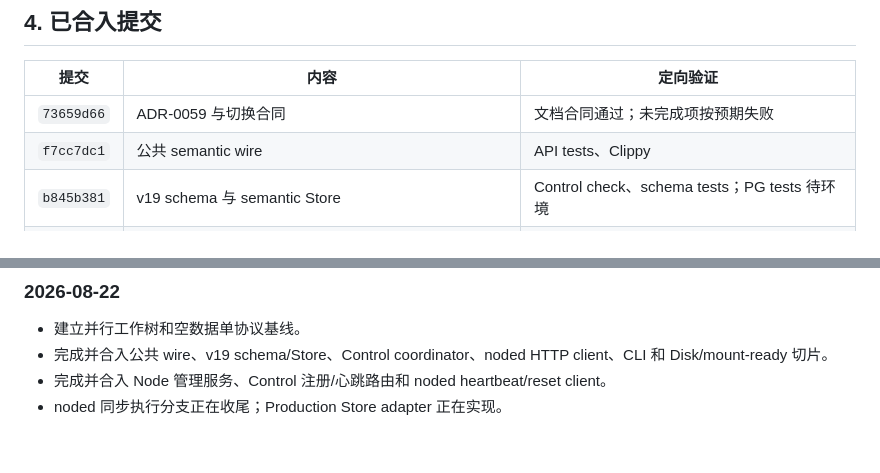
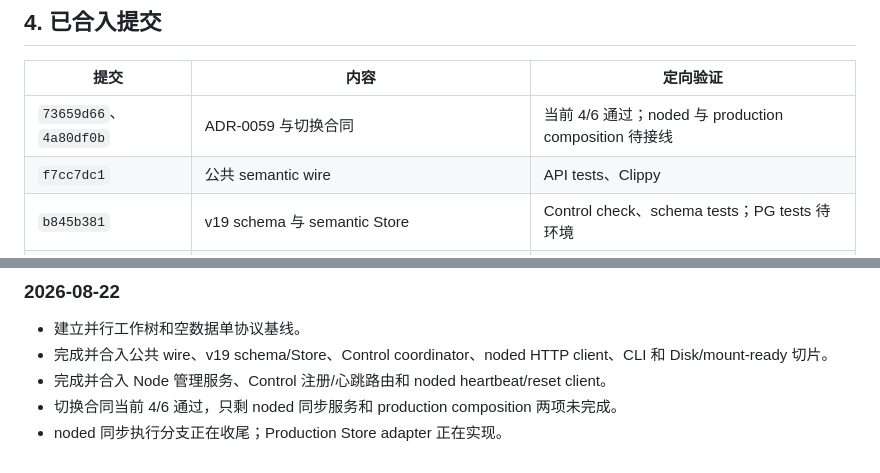
Before and after one commit to ahuazhu/cats, a Markdown page: docs/semantic-control-node-implementation-plan.md, 2 parts joined by grey strips. Rendered like a GitHub page.

Commit message:
docs: update semantic cutover contract progress

```diff
--- a/docs/semantic-control-node-implementation-plan.md
+++ b/docs/semantic-control-node-implementation-plan.md
@@ -82,7 +82,7 @@
 
 | 提交 | 内容 | 定向验证 |
 |---|---|---|
-| `73659d66` | ADR-0059 与切换合同 | 文档合同通过；未完成项按预期失败 |
+| `73659d66`、`4a80df0b` | ADR-0059 与切换合同 | 当前 4/6 通过；noded 与 production composition 待接线 |
 | `f7cc7dc1` | 公共 semantic wire | API tests、Clippy |
 | `b845b381` | v19 schema 与 semantic Store | Control check、schema tests；PG tests 待环境 |
 | `ad88cc2e` | Control lifecycle coordinator | 10 tests、Clippy |
@@ -105,4 +105,5 @@
 - 建立并行工作树和空数据单协议基线。
 - 完成并合入公共 wire、v19 schema/Store、Control coordinator、noded HTTP client、CLI 和 Disk/mount-ready 切片。
 - 完成并合入 Node 管理服务、Control 注册/心跳路由和 noded heartbeat/reset client。
+- 切换合同当前 4/6 通过，只剩 noded 同步服务和 production composition 两项未完成。
 - noded 同步执行分支正在收尾；Production Store adapter 正在实现。
```
